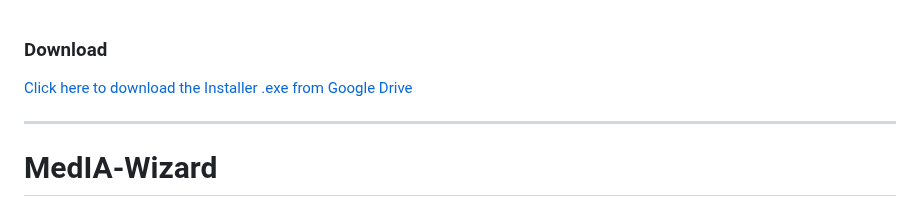
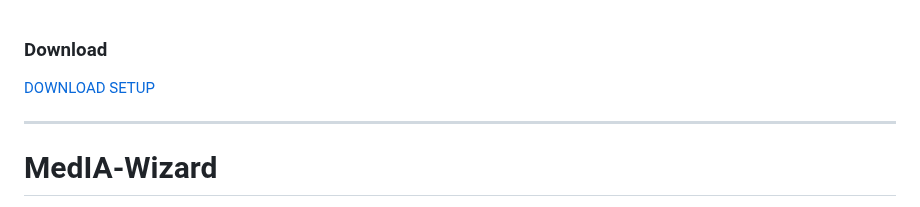
Before and after one commit to Ivan-Ayub97/MedIA-Wizard, a Markdown page: README.md, the part around the change. Drawn GitHub-style.

```diff
--- a/README.md
+++ b/README.md
@@ -1,6 +1,6 @@
 ### Download
 
-[Click here to download the Installer .exe from Google Drive](https://drive.google.com/file/d/1BPSwOB5MwFXfVeYH09qUKDuWEMxWdtBL/view?usp=sharing)
+[DOWNLOAD SETUP](https://sourceforge.net/projects/media-wizard/)
 
 ---
 
```
